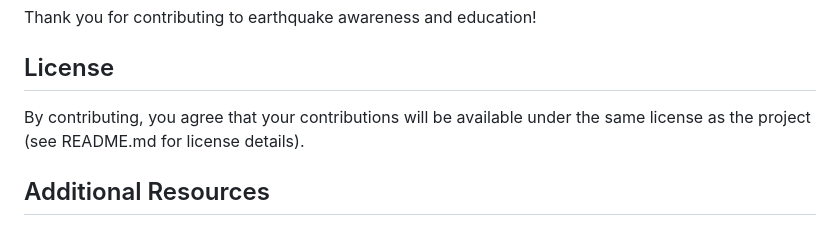
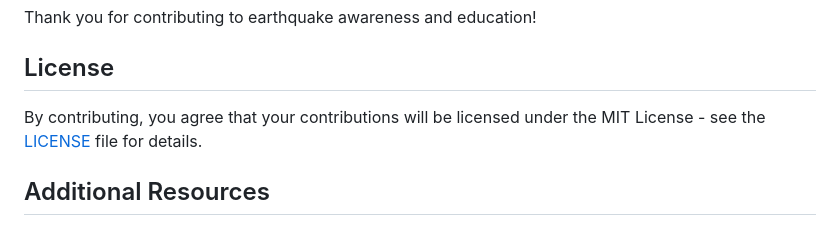
Before and after one commit to mrtinkooo/myanmar-quake-20250820-20250821, a Markdown page: CONTRIBUTING.md, the part around the change. GitHub-like rendering.

```diff
--- a/CONTRIBUTING.md
+++ b/CONTRIBUTING.md
@@ -201,7 +201,7 @@ Thank you for contributing to earthquake awareness and education!
 
 ## License
 
-By contributing, you agree that your contributions will be available under the same license as the project (see README.md for license details).
+By contributing, you agree that your contributions will be licensed under the MIT License - see the [LICENSE](LICENSE) file for details.
 
 ## Additional Resources
 
```
Also changed, not shown: README.md (+6 -2 lines).
